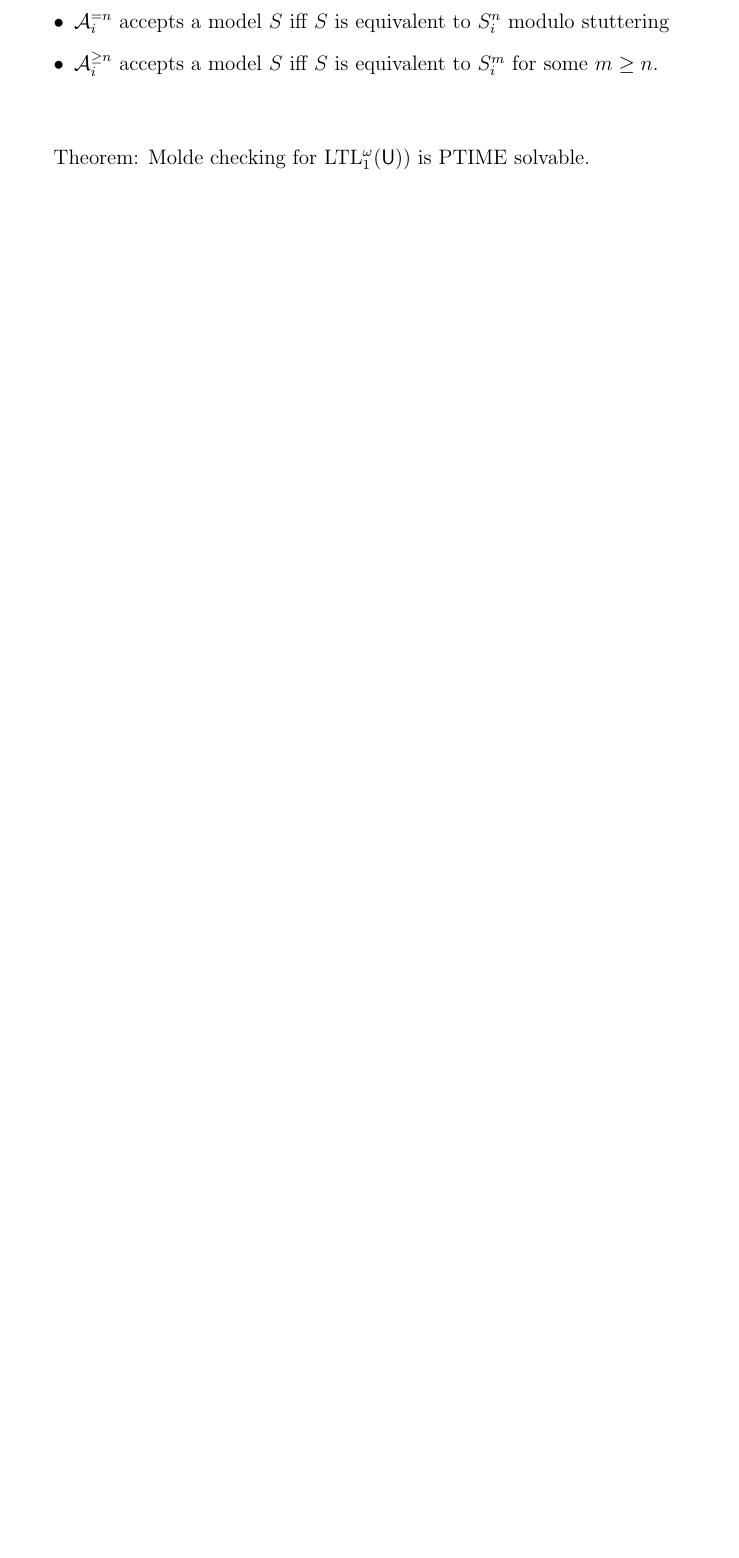
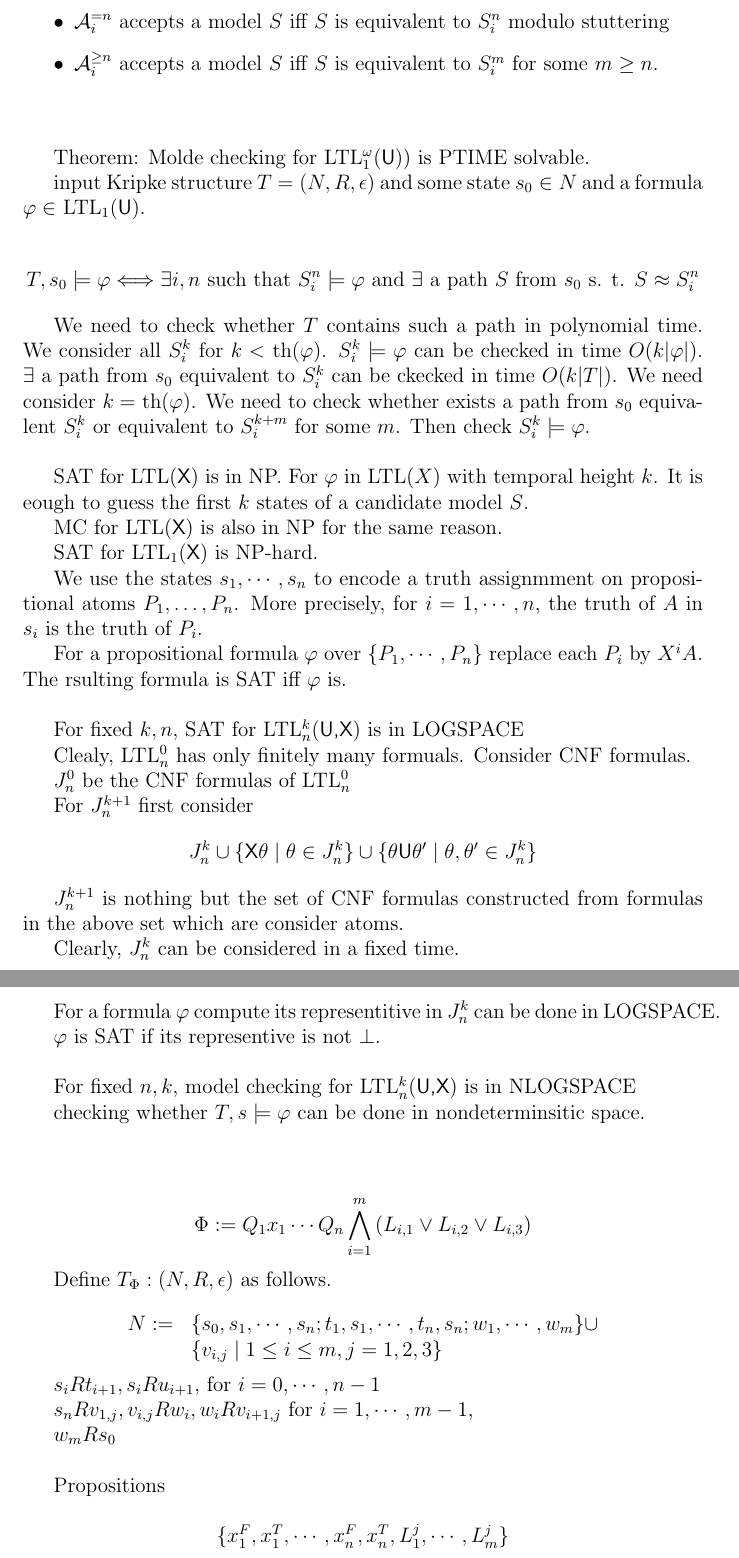
Before and after one commit to XZhao/XZhao, a LaTeX paper (QLTL-note.tex): part of page 12 of 12 before the commit and two parts of pages 12 and 13 of 13 after it, the two joined at a grey line, cut so that both start at the same text, the shorter picture padded with empty space. Compiled offline with pdfLaTeX.

Commit message:
qltl2012-10-26-11

```diff
--- a/QLTL-note.tex
+++ b/QLTL-note.tex
@@ -4,6 +4,7 @@
 \usepackage{amsmath}
 \usepackage{amsfonts}
 \usepackage{color}
+\usepackage[all]{xy}
 
 %%%%%%%%%%%%%%%%%%%%%%%%%%%%%%%%%%%%%%%%%%%%%%%%%%%%%%%%%%%%
 \long\def\remove#1{}
@@ -598,6 +608,98 @@ Lemma: For $i=1,\cdots,6$, and $n$, there is a B\"{u}chi automaton ${\cal A}_i^{
 
 Theorem: Molde checking for LTL$^\omega_1(\textsf{U}))$ is PTIME solvable.
 
+input Kripke structure $T=(N,R,\epsilon)$ and some state $s_0\in N$ and a formula $\varphi\in $ LTL$_1(\textsf{U})$.
+
+$$T,s_0\models \varphi  \Longleftrightarrow \exists i,n \mbox{ such that }S_i^n\models \varphi \mbox{ and }\exists \mbox{ a path $S$ from $s_0$ s. t. }S\approx S^n_i$$
+
+We need to check whether $T$ contains such a path in polynomial time. We consider all $S^k_i$ for $k<$ th$(\varphi)$. $S^k_i\models \varphi$ can be checked in time $O(k|\varphi|)$. $\exists $ a path from $s_0$ equivalent to $S^k_i$ can be ckecked in time $O(k|T|)$. We need consider $k=$ th$(\varphi)$. We need to check whether exists a path from $s_0$ equivalent $S^k_i$ or equivalent to $S^{k+m}_i$ for some $m$. Then check $S^k_i\models\varphi$.\\
+
+
+%%%%%%%%%%%%LTL_1(X)
+
+SAT for LTL$(\textsf{X})$ is in NP. For $\varphi$ in LTL$(X)$ with temporal height $k$.  It is eough to guess the first $k$ states of a candidate model $S$.
+
+MC for LTL$(\textsf{X})$ is also in NP for the same reason.
+
+
+SAT for LTL$_1(\textsf{X})$ is NP-hard.
+
+We use the states $s_1,\cdots, s_n$ to encode a truth assignmment on propositional atoms $P_1,\dots, P_n$. More precisely, for $i=1,\cdots, n$, the truth of $A$ in $s_i$ is the truth of $P_i$.
+
+For a propositional formula $\varphi$ over $\{P_1,\cdots, P_n\}$ replace each $P_i$ by $X^iA$. The rsulting formula is SAT iff $\varphi$ is.\\
+
+
+%%%%%%%%%%%%%%% LTL^k_n(U,X)
+
+
+For fixed $k,n$, SAT for LTL$_n^k(\textsf{U,X})$ is in LOGSPACE
+
+Clealy, LTL$^0_n$ has only finitely many formuals. Consider CNF formulas.
+
+$J_n^0$ be the CNF formulas of LTL$^0_n$
+
+For $J_n^{k+1}$ first consider
+%
+$$J_n^k\cup\{\textsf{X}\theta\mid \theta\in J_n^k\}\cup\{\theta\textsf{U}\theta'\mid \theta,\theta'\in J^k_n\}$$
+
+$J_n^{k+1}$ is nothing but the set of CNF formulas constructed from formulas in the above set which are consider atoms.
+
+
+Clearly, $J_n^k$ can be considered in a fixed time.
+
+For a formula $\varphi$ compute its representitive in $J^k_n$ can be done in LOGSPACE.
+
+
+$\varphi$ is SAT if its representive is not $\bot$.
+\\
+
+
+For fixed $n,k$, model checking for LTL$_n^k(\textsf{U,X})$ is in NLOGSPACE
+
+
+checking whether $T,s\models \varphi$ can be done in nondeterminsitic space.
+\\ \ \\
+
+
+%%%%%%%%%% QBF to MC(LTL(X,F))
+
+
+
+$$\Phi:=Q_1x_1\cdots Q_n\bigwedge_{i=1}^m \left(L_{i,1}\vee L_{i,2}\vee L_{i,3}\right)$$
+
+Define $T_{\Phi}:(N,R,\epsilon)$ as follows.
+
+
+$$\begin{array}{ll}N:=&
+\{s_0, s_1,\cdots, s_n; t_1,s_1,\cdots, t_n,s_n; w_1,\cdots, w_m\}\cup\\ & \{v_{i,j}\mid 1\leq i\leq m, j=1,2,3\}\end{array}$$
+
+
+$s_iR t_{i+1}, s_iRu_{i+1}$, for $i=0,\cdots,n-1$
+
+$s_nR v_{1,j}, v_{i,j}Rw_i, w_iRv_{i+1,j}$ for $i=1,\cdots,m-1$,
+
+$w_mRs_0$ \\
+
+
+Propositions
+
+$$\{x_1^F, x_1^T, \cdots, x_n^F, x_n^T, L_1^j,\cdots, L_m^j\}$$
+
+
+
+
+
+
+
+
+
+
+
+
+
+
+
+
 
 
 
```
Also changed, not shown: QLTL-note.pdf, QLTL-note.tex (9 more changed lines), 2 other files.
